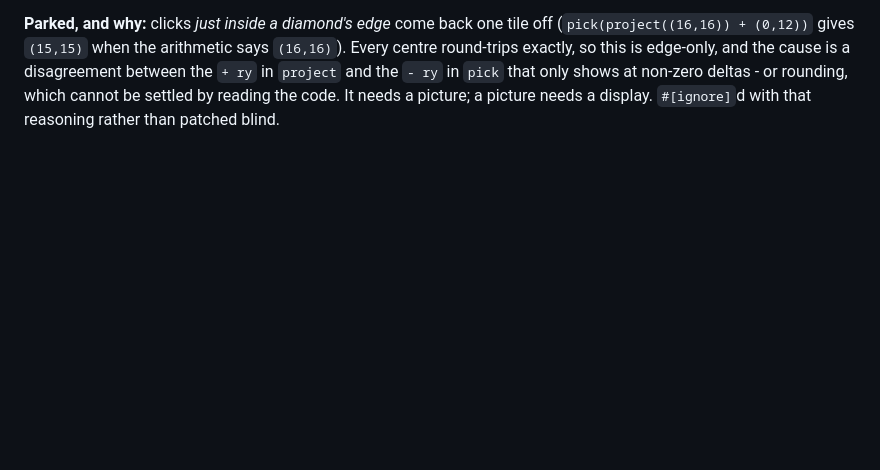
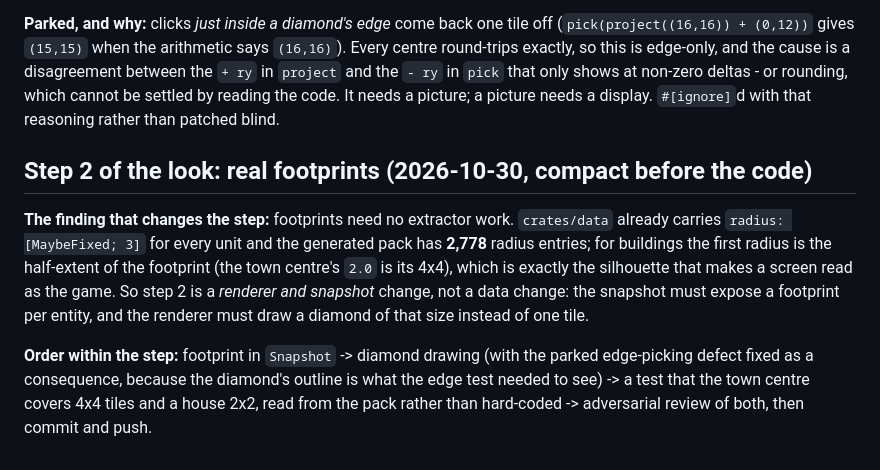
Before and after one commit to Rodelero1/ruage, a Markdown page: docs/next-step.md, the part around the change. Drawn GitHub-style; blank space fills up the shorter version.

```diff
--- a/docs/next-step.md
+++ b/docs/next-step.md
@@ -2046,3 +2046,15 @@ changing the picked tile; and the full chain world -> tile -> pixel -> `pick_at`
 disagreement between the `+ ry` in `project` and the `- ry` in `pick` that only shows at non-zero deltas - or rounding, which
 cannot be settled by reading the code. It needs a picture; a picture needs a display. `#[ignore]`d with that reasoning
 rather than patched blind.
+
+## Step 2 of the look: real footprints (2026-10-30, compact before the code)
+
+**The finding that changes the step:** footprints need no extractor work. `crates/data` already carries
+`radius: [MaybeFixed; 3]` for every unit and the generated pack has **2,778** radius entries; for buildings the first radius
+is the half-extent of the footprint (the town centre's `2.0` is its 4x4), which is exactly the silhouette that makes a
+screen read as the game. So step 2 is a *renderer and snapshot* change, not a data change: the snapshot must expose a
+footprint per entity, and the renderer must draw a diamond of that size instead of one tile.
+
+**Order within the step:** footprint in `Snapshot` -> diamond drawing (with the parked edge-picking defect fixed as a
+consequence, because the diamond's outline is what the edge test needed to see) -> a test that the town centre covers 4x4
+tiles and a house 2x2, read from the pack rather than hard-coded -> adversarial review of both, then commit and push.
```
Also changed, not shown: docs/decisions.md (+22 -0 lines).
